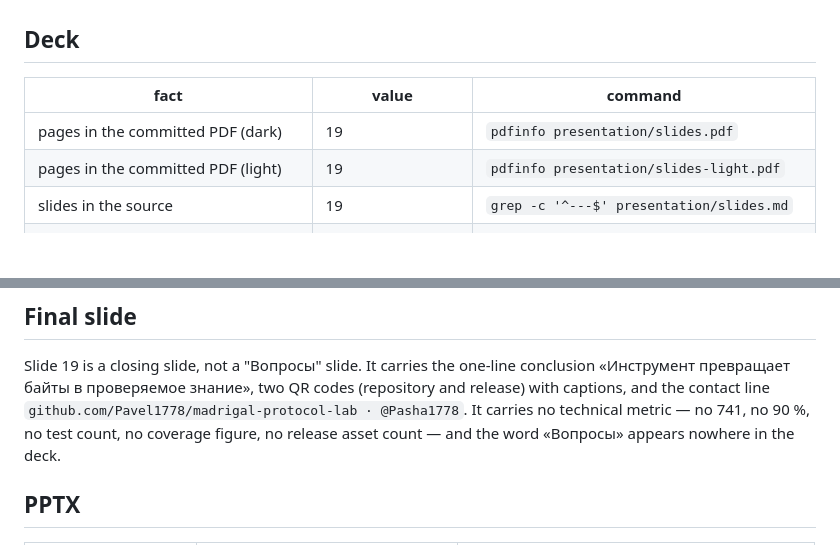
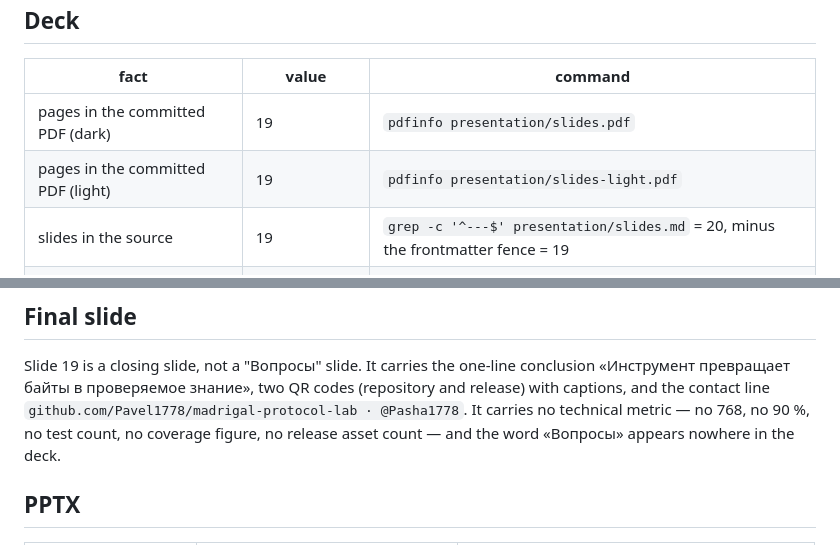
Before and after one commit to Pavel1778/madrigal-protocol-lab, a Markdown page: docs/PRESENTATION_VERIFICATION.md, 2 parts joined by grey strips. Rendered like a GitHub page; blank space fills up the shorter version.

Commit message:
docs(presentation): clarify the source-slide count and drop the 741 reference
The source-slide row used grep -c '^---$' which returns 20 (the frontmatter
fence is counted too); the row now states the arithmetic. The final-slide
section named 741 as the metric it must not carry; refreshed to 768.

Co-authored-by: openhands <openhands@all-hands.dev>

```diff
--- a/docs/PRESENTATION_VERIFICATION.md
+++ b/docs/PRESENTATION_VERIFICATION.md
@@ -15,7 +15,7 @@ Reproduce any line below with the command in the same row.
 | --- | --- | --- |
 | pages in the committed PDF (dark) | 19 | `pdfinfo presentation/slides.pdf` |
 | pages in the committed PDF (light) | 19 | `pdfinfo presentation/slides-light.pdf` |
-| slides in the source | 19 | `grep -c '^---$' presentation/slides.md` |
+| slides in the source | 19 | `grep -c '^---$' presentation/slides.md` = 20, minus the frontmatter fence = 19 |
 | slides in the PPTX | 19 | `python -m presentation.scripts.build_pptx` |
 | page size | 735.12 x 414 pts, 16:9 | `pdfinfo presentation/slides.pdf` |
 | empty pages | 0 | render scan below |
@@ -103,7 +103,7 @@ Slide 19 is a closing slide, not a "Вопросы" slide. It carries the one-li
 conclusion «Инструмент превращает байты в проверяемое знание», two QR codes
 (repository and release) with captions, and the contact line
 `github.com/Pavel1778/madrigal-protocol-lab · @Pasha1778`. It carries no
-technical metric — no 741, no 90 %, no test count, no coverage figure, no release
+technical metric — no 768, no 90 %, no test count, no coverage figure, no release
 asset count — and the word «Вопросы» appears nowhere in the deck.
 
 ## PPTX
```
